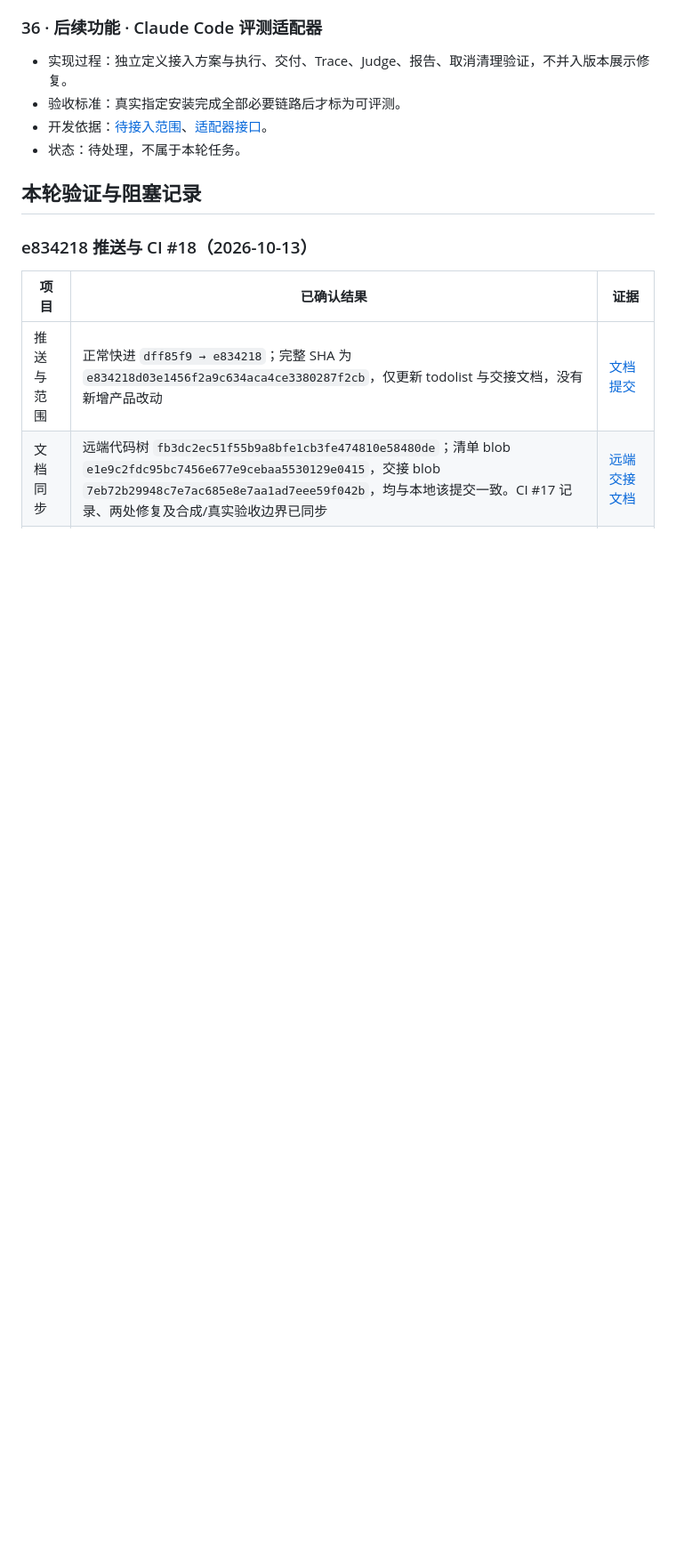
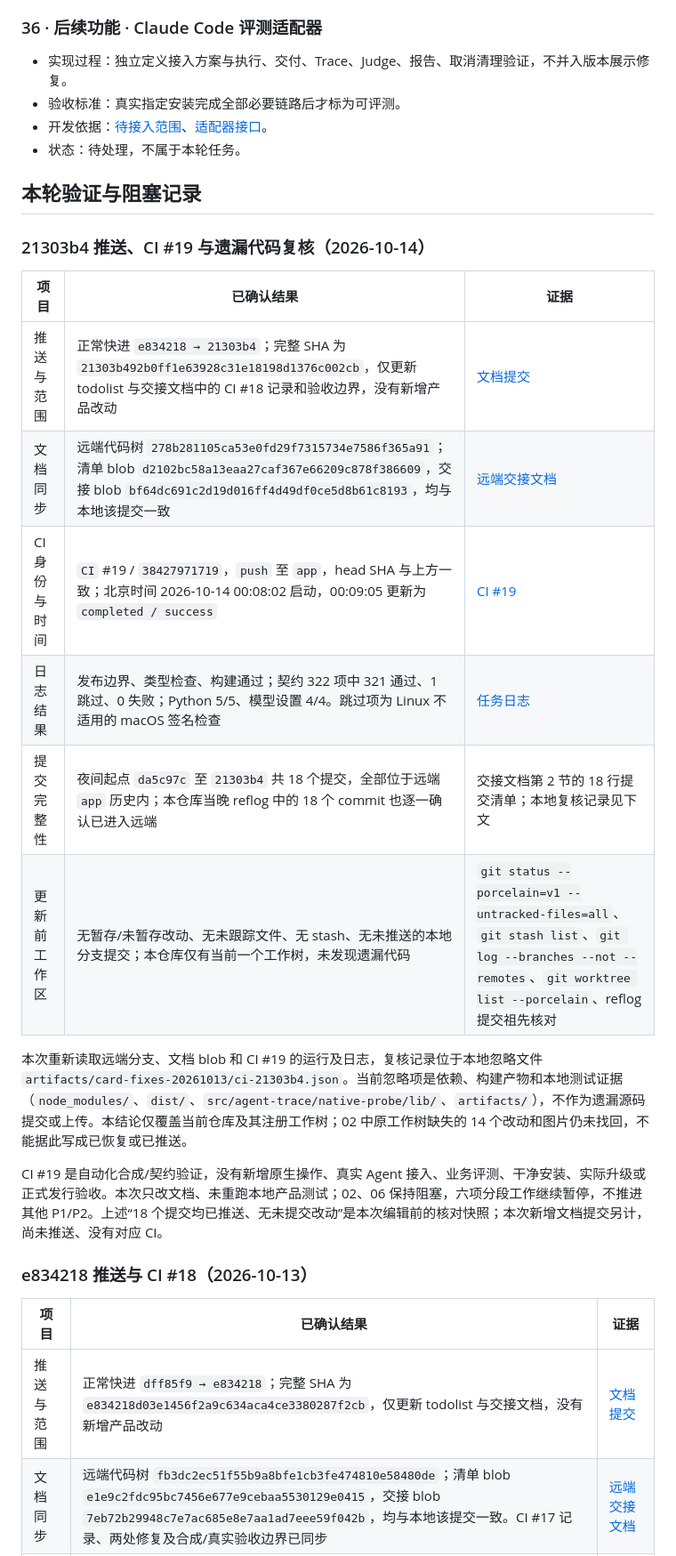
Before and after one commit to evaldock/EvalDock, a Markdown page: docs/APP_TODO_20261013.md, the part around one of its changes. Shown at 89% size. Rendered like a GitHub page; blank space fills up the shorter version.

Commit message:
docs(app): record CI 19 and verify all night commits pushed

```diff
--- a/docs/APP_TODO_20261013.md
+++ b/docs/APP_TODO_20261013.md
@@ -310,6 +310,21 @@ P1 共 **19 项**：34、09、26、22 整项已完成；18、21、23、25、27
 - 状态：待处理，不属于本轮任务。
 
 ## 本轮验证与阻塞记录
+
+### 21303b4 推送、CI #19 与遗漏代码复核（2026-10-14）
+
+| 项目 | 已确认结果 | 证据 |
+| --- | --- | --- |
+| 推送与范围 | 正常快进 `e834218 → 21303b4`；完整 SHA 为 `21303b492b0ff1e63928c31e18198d1376c002cb`，仅更新 todolist 与交接文档中的 CI #18 记录和验收边界，没有新增产品改动 | [文档提交](https://github.com/evaldock/EvalDock/commit/21303b492b0ff1e63928c31e18198d1376c002cb) |
+| 文档同步 | 远端代码树 `278b281105ca53e0fd29f7315734e7586f365a91`；清单 blob `d2102bc58a13eaa27caf367e66209c878f386609`，交接 blob `bf64dc691c2d19d016ff4d49df0ce5d8b61c8193`，均与本地该提交一致 | [远端交接文档](https://github.com/evaldock/EvalDock/blob/21303b492b0ff1e63928c31e18198d1376c002cb/docs/APP_HANDOFF_20261014.md) |
+| CI 身份与时间 | `CI` #19 / `38427971719`，`push` 至 `app`，head SHA 与上方一致；北京时间 2026-10-14 00:08:02 启动，00:09:05 更新为 `completed / success` | [CI #19](https://github.com/evaldock/EvalDock/actions/runs/38427971719) |
+| 日志结果 | 发布边界、类型检查、构建通过；契约 322 项中 321 通过、1 跳过、0 失败；Python 5/5、模型设置 4/4。跳过项为 Linux 不适用的 macOS 签名检查 | [任务日志](https://github.com/evaldock/EvalDock/actions/runs/38427971719/job/115402284272) |
+| 提交完整性 | 夜间起点 `da5c97c` 至 `21303b4` 共 18 个提交，全部位于远端 `app` 历史内；本仓库当晚 reflog 中的 18 个 commit 也逐一确认已进入远端 | 交接文档第 2 节的 18 行提交清单；本地复核记录见下文 |
+| 更新前工作区 | 无暂存/未暂存改动、无未跟踪文件、无 stash、无未推送的本地分支提交；本仓库仅有当前一个工作树，未发现遗漏代码 | `git status --porcelain=v1 --untracked-files=all`、`git stash list`、`git log --branches --not --remotes`、`git worktree list --porcelain`、reflog 提交祖先核对 |
+
+本次重新读取远端分支、文档 blob 和 CI #19 的运行及日志，复核记录位于本地忽略文件 `artifacts/card-fixes-20261013/ci-21303b4.json`。当前忽略项是依赖、构建产物和本地测试证据（`node_modules/`、`dist/`、`src/agent-trace/native-probe/lib/`、`artifacts/`），不作为遗漏源码提交或上传。本结论仅覆盖当前仓库及其注册工作树；02 中原工作树缺失的 14 个改动和图片仍未找回，不能据此写成已恢复或已推送。
+
+CI #19 是自动化合成/契约验证，没有新增原生操作、真实 Agent 接入、业务评测、干净安装、实际升级或正式发行验收。本次只改文档、未重跑本地产品测试；02、06 保持阻塞，六项分段工作继续暂停，不推进其他 P1/P2。上述“18 个提交均已推送、无未提交改动”是本次编辑前的核对快照；本次新增文档提交另计，尚未推送、没有对应 CI。
 
 ### e834218 推送与 CI #18（2026-10-13）
 
```
Also changed, not shown: other parts of docs/APP_TODO_20261013.md (+2 -2 lines), docs/APP_HANDOFF_20261014.md (+24 -17 lines).
